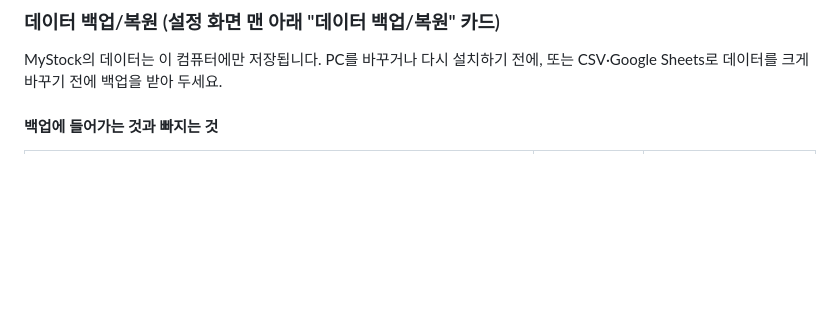
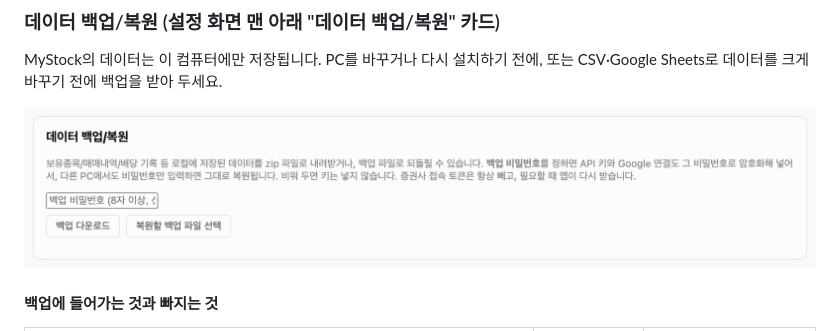
Before and after one commit to ultracat/MyStockInfo, a Markdown page: doc/user-manual.md, the part around the change. Rendered like a GitHub page; pictures changed too: doc/images/11-backup.png (added); blank space fills up the shorter version.

Commit message:
docs: 매뉴얼 백업/복원 절에 설정 화면 스크린샷 추가

```diff
--- a/doc/user-manual.md
+++ b/doc/user-manual.md
@@ -313,6 +313,8 @@ GitHub 릴리스에서 OS에 맞는 파일을 받아 설치합니다.
 MyStock의 데이터는 이 컴퓨터에만 저장됩니다. PC를 바꾸거나 다시 설치하기 전에, 또는 CSV·Google Sheets로 데이터를
 크게 바꾸기 전에 백업을 받아 두세요.
 
+![설정 화면 — 데이터 백업/복원 카드](images/11-backup.png)
+
 #### 백업에 들어가는 것과 빠지는 것
 
 | 항목 | 백업 비밀번호 없이 | 백업 비밀번호를 정하면 |
```
